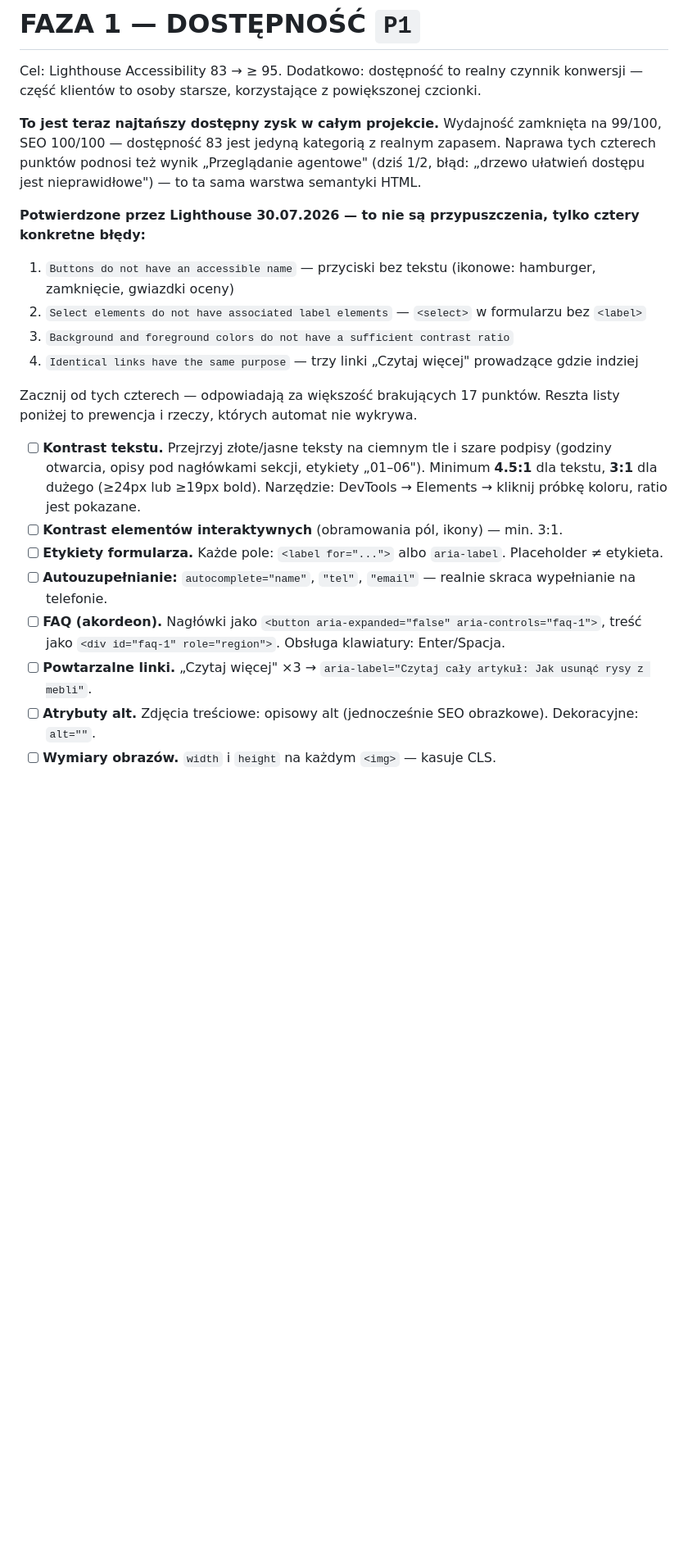
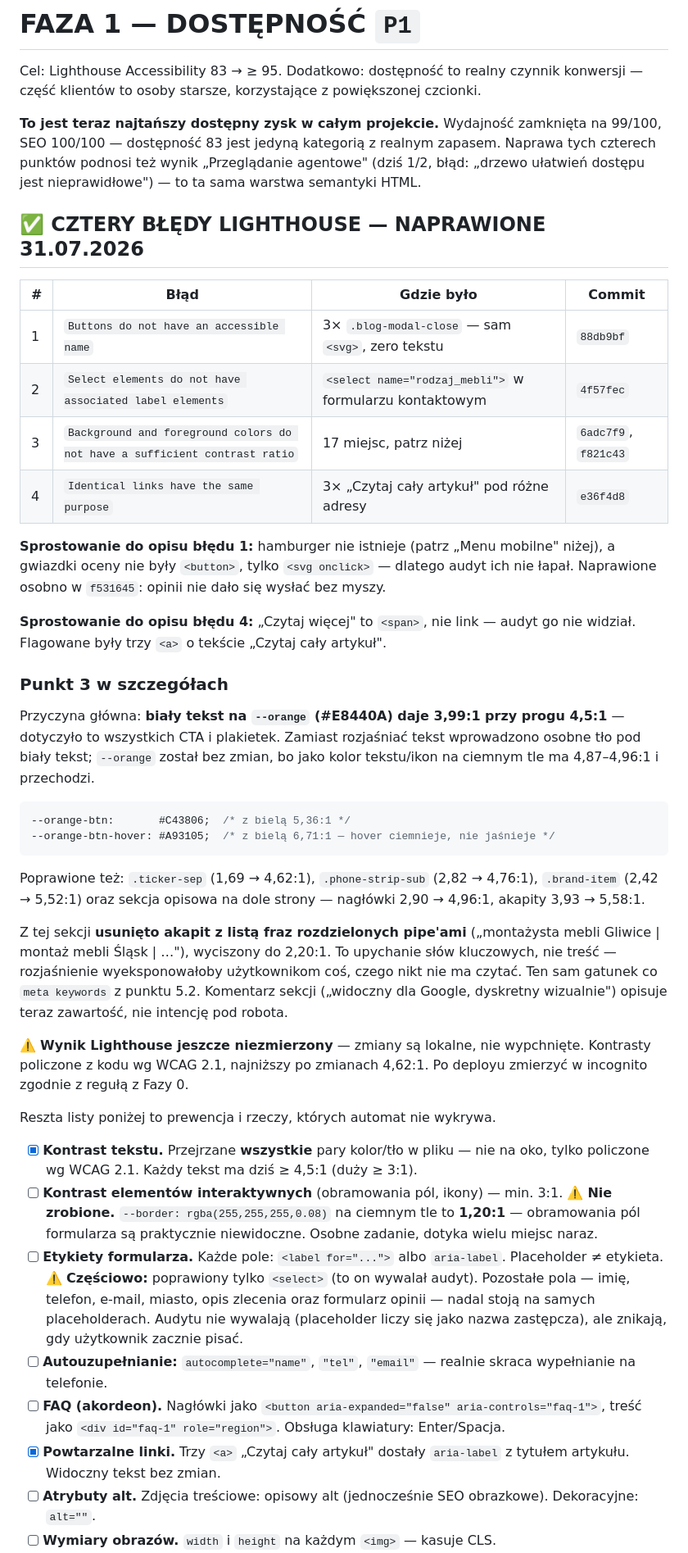
Before and after one commit to Meblofix/Meblofix-Gliwice, a Markdown page: PLAN-NAPRAWY.md, the part around one of its changes. Shown at 82% size. GitHub-like rendering; blank space fills up the shorter version.

Commit message:
docs: odhaczenie Fazy 1
Cztery błędy Lighthouse odhaczone z commitami. Odhaczone też: kontrast
tekstu, powtarzalne linki, lang="pl" (był, bez zmian) oraz dopisany
punkt o wyborze oceny z klawiatury.

Punkty oznaczone jako częściowe zamiast odhaczonych:
- etykiety formularza — poprawiony tylko <select>, reszta na placeholderach
- widoczny focus — tylko .star-picker button, brak globalnej reguły

Nowe znaleziska zapisane w planie:
- menu mobilnego nie ma w ogóle — .nav-links znika poniżej breakpointa
  i nic go nie zastępuje, więc na telefonie nie ma nawigacji
- --border rgba(255,255,255,0.08) to 1,20:1 — obramowania pól niewidoczne

Wynik Lighthouse świadomie NIE wpisany — zmiany nie są wypchnięte,
więc nie ma czego mierzyć.

Co-Authored-By: Claude Opus 5 <noreply@anthropic.com>

````diff
--- a/PLAN-NAPRAWY.md
+++ b/PLAN-NAPRAWY.md
@@ -160,19 +160,41 @@ Cel: Lighthouse Accessibility 83 → ≥ 95. Dodatkowo: dostępność to realny
 
 **To jest teraz najtańszy dostępny zysk w całym projekcie.** Wydajność zamknięta na 99/100, SEO 100/100 — dostępność 83 jest jedyną kategorią z realnym zapasem. Naprawa tych czterech punktów podnosi też wynik „Przeglądanie agentowe" (dziś 1/2, błąd: „drzewo ułatwień dostępu jest nieprawidłowe") — to ta sama warstwa semantyki HTML.
 
-**Potwierdzone przez Lighthouse 30.07.2026 — to nie są przypuszczenia, tylko cztery konkretne błędy:**
-1. `Buttons do not have an accessible name` — przyciski bez tekstu (ikonowe: hamburger, zamknięcie, gwiazdki oceny)
-2. `Select elements do not have associated label elements` — `<select>` w formularzu bez `<label>`
-3. `Background and foreground colors do not have a sufficient contrast ratio`
-4. `Identical links have the same purpose` — trzy linki „Czytaj więcej" prowadzące gdzie indziej
+## ✅ CZTERY BŁĘDY LIGHTHOUSE — NAPRAWIONE 31.07.2026
 
-Zacznij od tych czterech — odpowiadają za większość brakujących 17 punktów. Reszta listy poniżej to prewencja i rzeczy, których automat nie wykrywa.
+| # | Błąd | Gdzie było | Commit |
+|---|---|---|---|
+| 1 | `Buttons do not have an accessible name` | 3× `.blog-modal-close` — sam `<svg>`, zero tekstu | `88db9bf` |
+| 2 | `Select elements do not have associated label elements` | `<select name="rodzaj_mebli">` w formularzu kontaktowym | `4f57fec` |
+| 3 | `Background and foreground colors do not have a sufficient contrast ratio` | 17 miejsc, patrz niżej | `6adc7f9`, `f821c43` |
+| 4 | `Identical links have the same purpose` | 3× „Czytaj cały artykuł" pod różne adresy | `e36f4d8` |
 
-- [ ] **Kontrast tekstu.** Przejrzyj złote/jasne teksty na ciemnym tle i szare podpisy (godziny otwarcia, opisy pod nagłówkami sekcji, etykiety „01–06"). Minimum **4.5:1** dla tekstu, **3:1** dla dużego (≥24px lub ≥19px bold). Narzędzie: DevTools → Elements → kliknij próbkę koloru, ratio jest pokazane.
-- [ ] **Kontrast elementów interaktywnych** (obramowania pól, ikony) — min. 3:1.
-- [ ] **Etykiety formularza.** Każde pole: `<label for="...">` albo `aria-label`. Placeholder ≠ etykieta.
+**Sprostowanie do opisu błędu 1:** hamburger nie istnieje (patrz „Menu mobilne" niżej), a gwiazdki oceny nie były `<button>`, tylko `<svg onclick>` — dlatego audyt ich nie łapał. Naprawione osobno w `f531645`: opinii nie dało się wysłać bez myszy.
+
+**Sprostowanie do opisu błędu 4:** „Czytaj więcej" to `<span>`, nie link — audyt go nie widział. Flagowane były trzy `<a>` o tekście „Czytaj cały artykuł".
+
+### Punkt 3 w szczegółach
+
+Przyczyna główna: **biały tekst na `--orange` (#E8440A) daje 3,99:1 przy progu 4,5:1** — dotyczyło to wszystkich CTA i plakietek. Zamiast rozjaśniać tekst wprowadzono osobne tło pod biały tekst; `--orange` został bez zmian, bo jako kolor tekstu/ikon na ciemnym tle ma 4,87–4,96:1 i przechodzi.
+
+```css
+--orange-btn:       #C43806;  /* z bielą 5,36:1 */
+--orange-btn-hover: #A93105;  /* z bielą 6,71:1 — hover ciemnieje, nie jaśnieje */
+```
+
+Poprawione też: `.ticker-sep` (1,69 → 4,62:1), `.phone-strip-sub` (2,82 → 4,76:1), `.brand-item` (2,42 → 5,52:1) oraz sekcja opisowa na dole strony — nagłówki 2,90 → 4,96:1, akapity 3,93 → 5,58:1.
+
+Z tej sekcji **usunięto akapit z listą fraz rozdzielonych pipe'ami** („montażysta mebli Gliwice | montaż mebli Śląsk | …"), wyciszony do 2,20:1. To upychanie słów kluczowych, nie treść — rozjaśnienie wyeksponowałoby użytkownikom coś, czego nikt nie ma czytać. Ten sam gatunek co `meta keywords` z punktu 5.2. Komentarz sekcji („widoczny dla Google, dyskretny wizualnie") opisuje teraz zawartość, nie intencję pod robota.
+
+⚠️ **Wynik Lighthouse jeszcze niezmierzony** — zmiany są lokalne, nie wypchnięte. Kontrasty policzone z kodu wg WCAG 2.1, najniższy po zmianach 4,62:1. Po deployu zmierzyć w incognito zgodnie z regułą z Fazy 0.
+
+Reszta listy poniżej to prewencja i rzeczy, których automat nie wykrywa.
+
+- [x] **Kontrast tekstu.** Przejrzane **wszystkie** pary kolor/tło w pliku — nie na oko, tylko policzone wg WCAG 2.1. Każdy tekst ma dziś ≥ 4,5:1 (duży ≥ 3:1).
+- [ ] **Kontrast elementów interaktywnych** (obramowania pól, ikony) — min. 3:1. ⚠️ **Nie zrobione.** `--border: rgba(255,255,255,0.08)` na ciemnym tle to **1,20:1** — obramowania pól formularza są praktycznie niewidoczne. Osobne zadanie, dotyka wielu miejsc naraz.
+- [ ] **Etykiety formularza.** Każde pole: `<label for="...">` albo `aria-label`. Placeholder ≠ etykieta. ⚠️ **Częściowo:** poprawiony tylko `<select>` (to on wywalał audyt). Pozostałe pola — imię, telefon, e-mail, miasto, opis zlecenia oraz formularz opinii — nadal stoją na samych placeholderach. Audytu nie wywalają (placeholder liczy się jako nazwa zastępcza), ale znikają, gdy użytkownik zacznie pisać.
 - [ ] **Autouzupełnianie:** `autocomplete="name"`, `"tel"`, `"email"` — realnie skraca wypełnianie na telefonie.
 - [ ] **FAQ (akordeon).** Nagłówki jako `<button aria-expanded="false" aria-controls="faq-1">`, treść jako `<div id="faq-1" role="region">`. Obsługa klawiatury: Enter/Spacja.
-- [ ] **Powtarzalne linki.** „Czytaj więcej" ×3 → `aria-label="Czytaj cały artykuł: Jak usunąć rysy z mebli"`.
+- [x] **Powtarzalne linki.** Trzy `<a>` „Czytaj cały artykuł" dostały `aria-label` z tytułem artykułu. Widoczny tekst bez zmian.
 - [ ] **Atrybuty alt.** Zdjęcia treściowe: opisowy alt (jednocześnie SEO obrazkowe). Dekoracyjne: `alt=""`.
 - [ ] **Wymiary obrazów.** `width` i `height` na każdym `<img>` — kasuje CLS.
````
Also changed, not shown: other parts of PLAN-NAPRAWY.md (+6 -5 lines).
